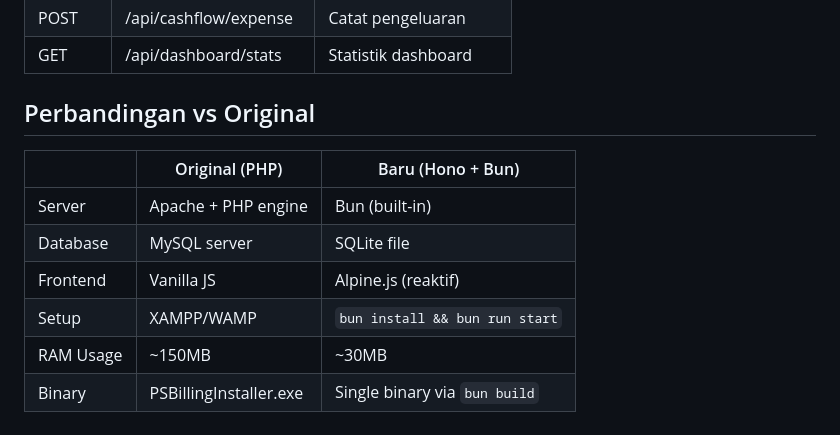
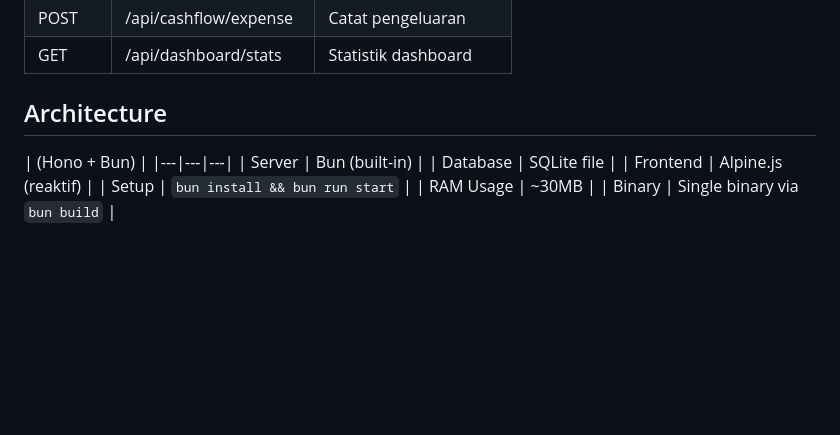
Before and after one commit to ajiepamungkasep/ps-billing, a Markdown page: README.md, the part around the change. Drawn GitHub-style; blank space fills up the shorter version.

Commit message:
Revise architecture comparison with new details
Updated architecture comparison section in README.

```diff
--- a/README.md
+++ b/README.md
@@ -90,13 +90,13 @@ ps-billing/
 | POST | /api/cashflow/expense | Catat pengeluaran |
 | GET | /api/dashboard/stats | Statistik dashboard |
 
-## Perbandingan vs Original
+## Architecture
 
-| | Original (PHP) | Baru (Hono + Bun) |
+| (Hono + Bun) |
 |---|---|---|
-| Server | Apache + PHP engine | Bun (built-in) |
-| Database | MySQL server | SQLite file |
-| Frontend | Vanilla JS | Alpine.js (reaktif) |
-| Setup | XAMPP/WAMP | `bun install && bun run start` |
-| RAM Usage | ~150MB | ~30MB |
-| Binary | PSBillingInstaller.exe | Single binary via `bun build` |
+| Server | Bun (built-in) |
+| Database | SQLite file |
+| Frontend | Alpine.js (reaktif) |
+| Setup | `bun install && bun run start` |
+| RAM Usage | ~30MB |
+| Binary | Single binary via `bun build` |
```
